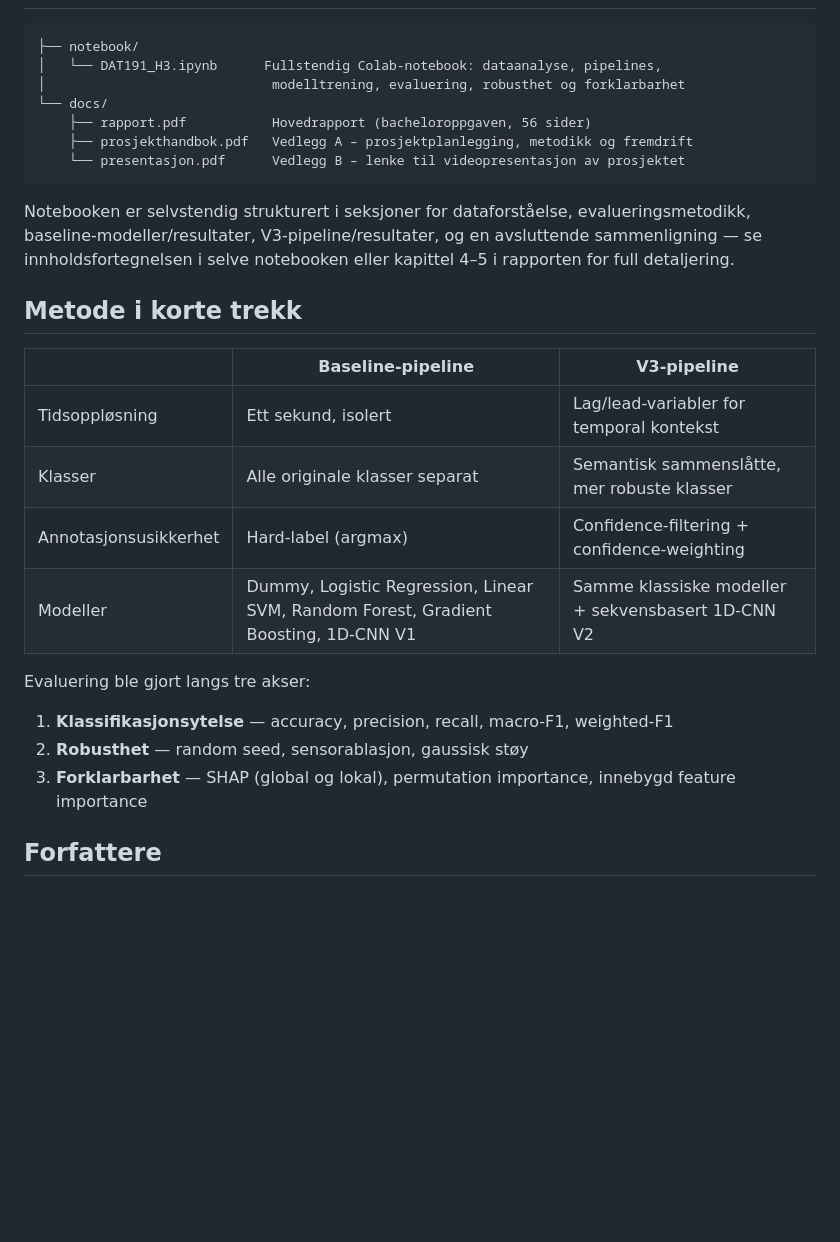
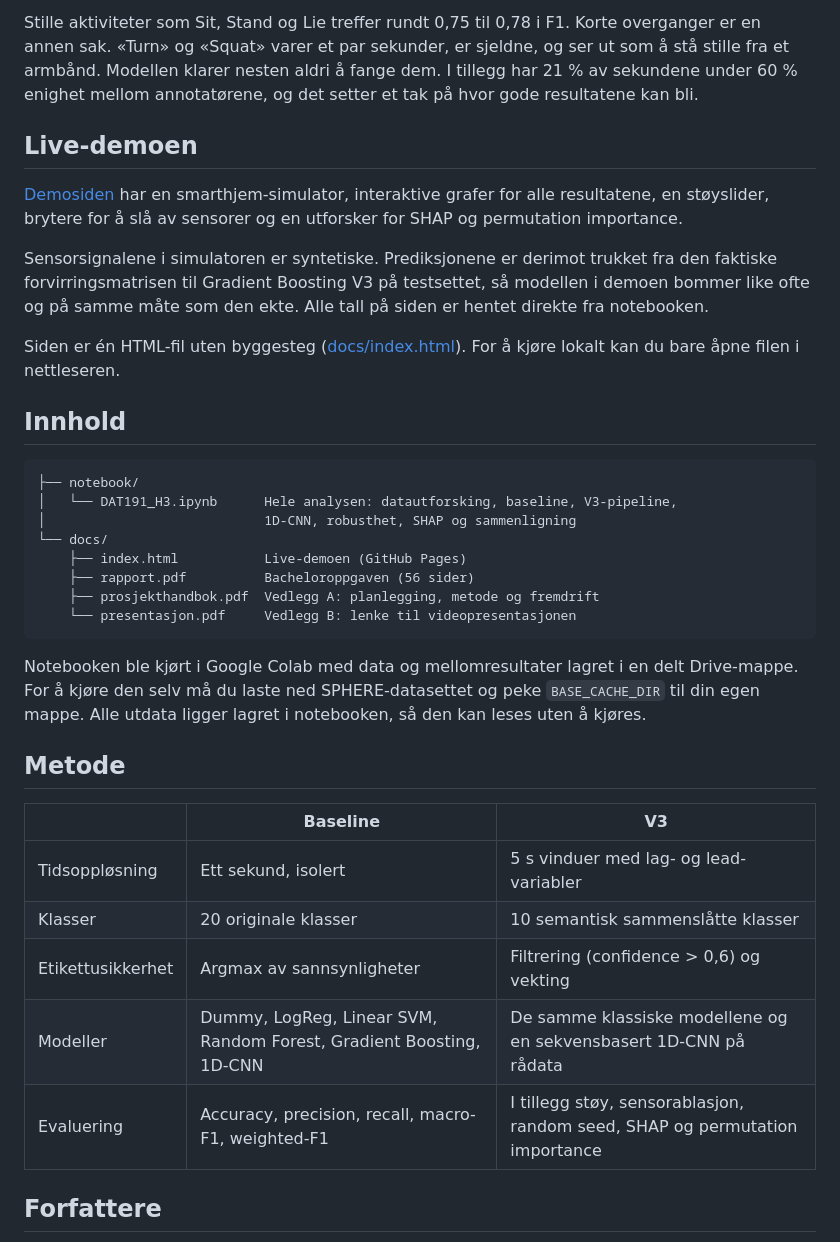
Before and after one commit to MagneSvalland/har-activity-recognition, a Markdown page: README.md, the part around one of its changes. GitHub-like rendering; blank space fills up the shorter version.

````diff
--- a/README.md
+++ b/README.md
@@ -24,29 +68,37 @@ Basert på disse funnene ble det utviklet en **V3-pipeline** med:
+Stille aktiviteter som Sit, Stand og Lie treffer rundt 0,75 til 0,78 i F1. Korte overganger er en annen sak. «Turn» og «Squat» varer et par sekunder, er sjeldne, og ser ut som å stå stille fra et armbånd. Modellen klarer nesten aldri å fange dem. I tillegg har 21 % av sekundene under 60 % enighet mellom annotatørene, og det setter et tak på hvor gode resultatene kan bli.
+
+## Live-demoen
+
+[Demosiden](https://magnesvalland.github.io/har-activity-recognition/) har en smarthjem-simulator, interaktive grafer for alle resultatene, en støyslider, brytere for å slå av sensorer og en utforsker for SHAP og permutation importance.
+
+Sensorsignalene i simulatoren er syntetiske. Prediksjonene er derimot trukket fra den faktiske forvirringsmatrisen til Gradient Boosting V3 på testsettet, så modellen i demoen bommer like ofte og på samme måte som den ekte. Alle tall på siden er hentet direkte fra notebooken.
+
+Siden er én HTML-fil uten byggesteg ([docs/index.html](docs/index.html)). For å kjøre lokalt kan du bare åpne filen i nettleseren.
+
+## Innhold
 
 ```
 ├── notebook/
-│   └── DAT191_H3.ipynb      Fullstendig Colab-notebook: dataanalyse, pipelines,
-│                             modelltrening, evaluering, robusthet og forklarbarhet
+│   └── DAT191_H3.ipynb      Hele analysen: datautforsking, baseline, V3-pipeline,
+│                            1D-CNN, robusthet, SHAP og sammenligning
 └── docs/
-    ├── rapport.pdf           Hovedrapport (bacheloroppgaven, 56 sider)
-    ├── prosjekthandbok.pdf   Vedlegg A – prosjektplanlegging, metodikk og fremdrift
-    └── presentasjon.pdf      Vedlegg B – lenke til videopresentasjon av prosjektet
+    ├── index.html           Live-demoen (GitHub Pages)
+    ├── rapport.pdf          Bacheloroppgaven (56 sider)
+    ├── prosjekthandbok.pdf  Vedlegg A: planlegging, metode og fremdrift
+    └── presentasjon.pdf     Vedlegg B: lenke til videopresentasjonen
 ```
 
-Notebooken er selvstendig strukturert i seksjoner for dataforståelse, evalueringsmetodikk, baseline-modeller/resultater, V3-pipeline/resultater, og en avsluttende sammenligning — se innholdsfortegnelsen i selve notebooken eller kapittel 4–5 i rapporten for full detaljering.
+Notebooken ble kjørt i Google Colab med data og mellomresultater lagret i en delt Drive-mappe. For å kjøre den selv må du laste ned SPHERE-datasettet og peke `BASE_CACHE_DIR` til din egen mappe. Alle utdata ligger lagret i notebooken, så den kan leses uten å kjøres.
 
-## Metode i korte trekk
+## Metode
 
-| | Baseline-pipeline | V3-pipeline |
+| | Baseline | V3 |
 |---|---|---|
-| Tidsoppløsning | Ett sekund, isolert | Lag/lead-variabler for temporal kontekst |
-| Klasser | Alle originale klasser separat | Semantisk sammenslåtte, mer robuste klasser |
-| Annotasjonsusikkerhet | Hard-label (argmax) | Confidence-filtering + confidence-weighting |
-| Modeller | Dummy, Logistic Regression, Linear SVM, Random Forest, Gradient Boosting, 1D-CNN V1 | Samme klassiske modeller + sekvensbasert 1D-CNN V2 |
-
-Evaluering ble gjort langs tre akser:
-1. **Klassifikasjonsytelse** — accuracy, precision, recall, macro-F1, weighted-F1
-2. **Robusthet** — random seed, sensorablasjon, gaussisk støy
-3. **Forklarbarhet** — SHAP (global og lokal), permutation importance, innebygd feature importance
+| Tidsoppløsning | Ett sekund, isolert | 5 s vinduer med lag- og lead-variabler |
+| Klasser | 20 originale klasser | 10 semantisk sammenslåtte klasser |
+| Etikettusikkerhet | Argmax av sannsynligheter | Filtrering (confidence > 0,6) og vekting |
+| Modeller | Dummy, LogReg, Linear SVM, Random Forest, Gradient Boosting, 1D-CNN | De samme klassiske modellene og en sekvensbasert 1D-CNN på rådata |
+| Evaluering | Accuracy, precision, recall, macro-F1, weighted-F1 | I tillegg støy, sensorablasjon, random seed, SHAP og permutation importance |
 
 ## Forfattere
 
````
Also changed, not shown: other parts of README.md (+64 -17 lines), docs/assets/demo.png (added), docs/assets/preview.png (added), docs/assets/robusthet.png (added), docs/assets/steps.png (added), 2 other files.
